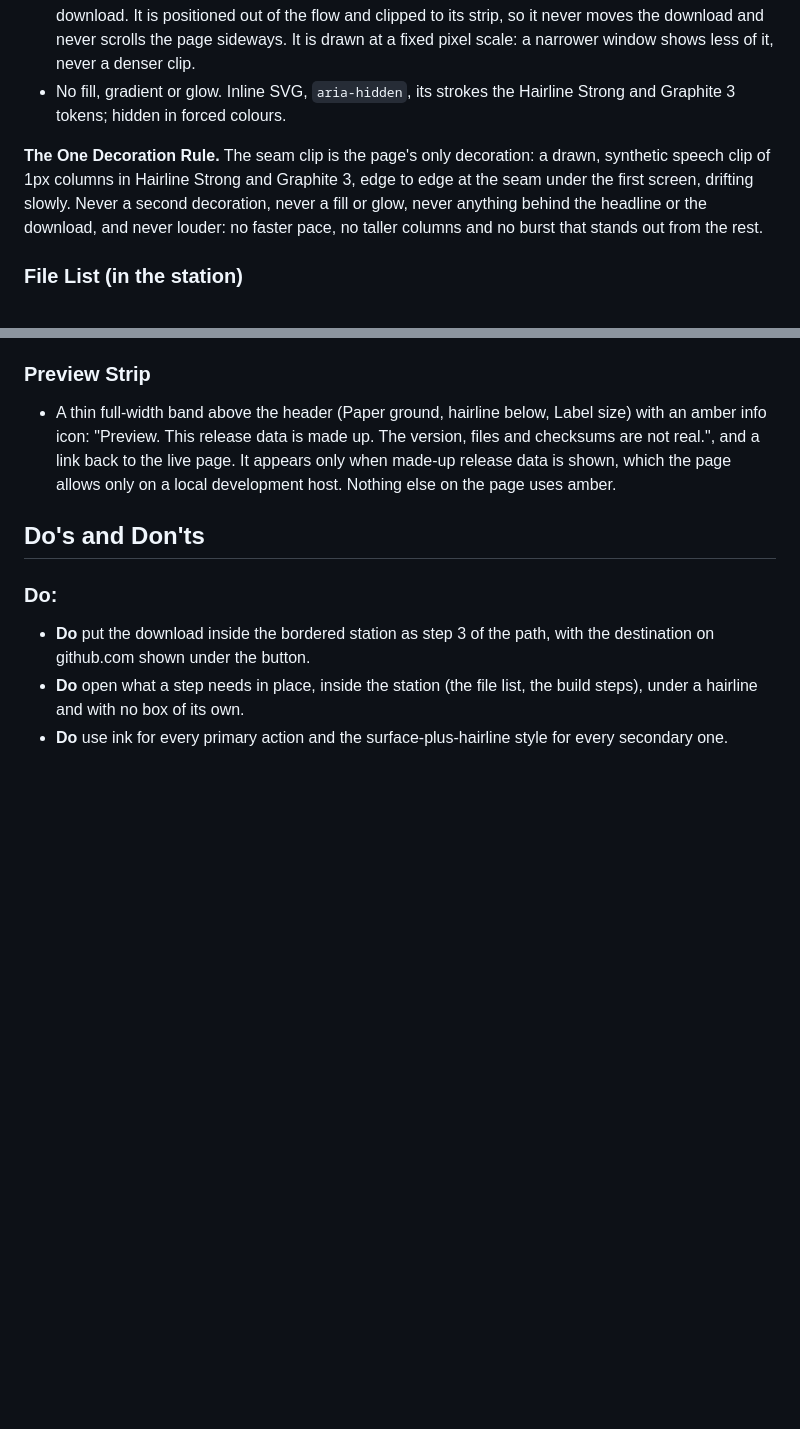
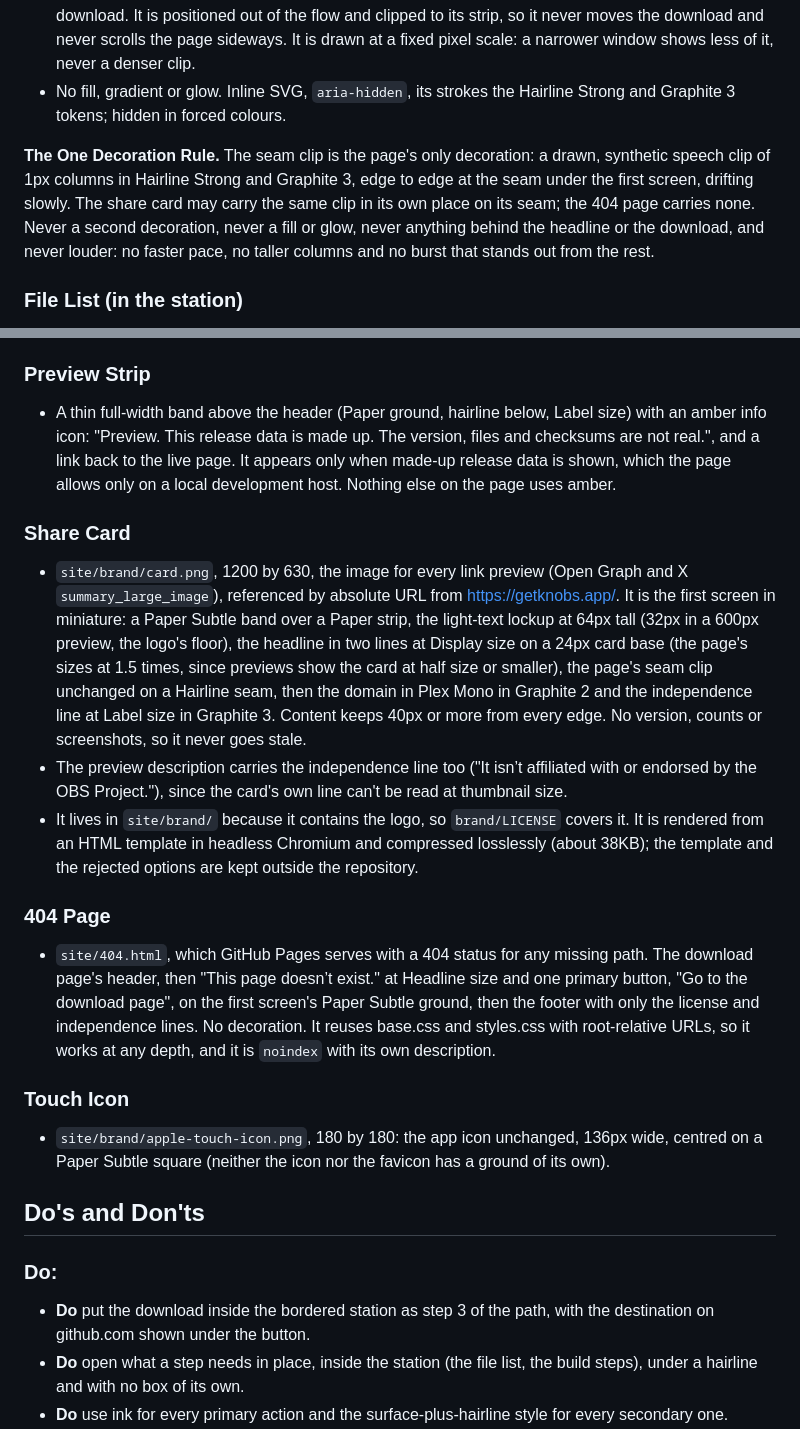
Before and after one commit to danielalyoshin/knobs-site, a Markdown page: DESIGN.md, 2 parts joined by grey strips. Drawn GitHub-style; blank space fills up the shorter version.

Commit message:
docs: record the share card, 404 page and touch icon
DESIGN.md gains the three as components, and the One Decoration Rule
says the card may carry the seam clip while the 404 page carries none.
PRODUCT.md records the canonical URL, the link previews and why there's
no structured data.

```diff
--- a/DESIGN.md
+++ b/DESIGN.md
@@ -421,7 +421,7 @@ Icons are bare glyphs drawn inline as 1.5px strokes with round caps and joins. T
 - It lives in the band's bottom padding and the top of the next section, never behind the headline or the download. It is positioned out of the flow and clipped to its strip, so it never moves the download and never scrolls the page sideways. It is drawn at a fixed pixel scale: a narrower window shows less of it, never a denser clip.
 - No fill, gradient or glow. Inline SVG, `aria-hidden`, its strokes the Hairline Strong and Graphite 3 tokens; hidden in forced colours.
 
-**The One Decoration Rule.** The seam clip is the page's only decoration: a drawn, synthetic speech clip of 1px columns in Hairline Strong and Graphite 3, edge to edge at the seam under the first screen, drifting slowly. Never a second decoration, never a fill or glow, never anything behind the headline or the download, and never louder: no faster pace, no taller columns and no burst that stands out from the rest.
+**The One Decoration Rule.** The seam clip is the page's only decoration: a drawn, synthetic speech clip of 1px columns in Hairline Strong and Graphite 3, edge to edge at the seam under the first screen, drifting slowly. The share card may carry the same clip in its own place on its seam; the 404 page carries none. Never a second decoration, never a fill or glow, never anything behind the headline or the download, and never louder: no faster pace, no taller columns and no burst that stands out from the rest.
 
 ### File List (in the station)
 - Opened by the station's "Checksums" and closed by it again; it fades in with the settle motion (160ms). It sits under the ready state's links, after a Hairline 14px below them, inside the station: no border, fill or lift of its own, so it never reads as a card in a card. Each file is a row, rows divided by Hairlines, 16px apart: the installer, the portable zip, any other files, then the checksums file.
@@ -469,6 +469,17 @@ Icons are bare glyphs drawn inline as 1.5px strokes with round caps and joins. T
 ### Preview Strip
 - A thin full-width band above the header (Paper ground, hairline below, Label size) with an amber info icon: "Preview. This release data is made up. The version, files and checksums are not real.", and a link back to the live page. It appears only when made-up release data is shown, which the page allows only on a local development host. Nothing else on the page uses amber.
 
+### Share Card
+- `site/brand/card.png`, 1200 by 630, the image for every link preview (Open Graph and X `summary_large_image`), referenced by absolute URL from https://getknobs.app/. It is the first screen in miniature: a Paper Subtle band over a Paper strip, the light-text lockup at 64px tall (32px in a 600px preview, the logo's floor), the headline in two lines at Display size on a 24px card base (the page's sizes at 1.5 times, since previews show the card at half size or smaller), the page's seam clip unchanged on a Hairline seam, then the domain in Plex Mono in Graphite 2 and the independence line at Label size in Graphite 3. Content keeps 40px or more from every edge. No version, counts or screenshots, so it never goes stale.
+- The preview description carries the independence line too ("It isn’t affiliated with or endorsed by the OBS Project."), since the card's own line can't be read at thumbnail size.
+- It lives in `site/brand/` because it contains the logo, so `brand/LICENSE` covers it. It is rendered from an HTML template in headless Chromium and compressed losslessly (about 38KB); the template and the rejected options are kept outside the repository.
+
+### 404 Page
+- `site/404.html`, which GitHub Pages serves with a 404 status for any missing path. The download page's header, then "This page doesn’t exist." at Headline size and one primary button, "Go to the download page", on the first screen's Paper Subtle ground, then the footer with only the license and independence lines. No decoration. It reuses base.css and styles.css with root-relative URLs, so it works at any depth, and it is `noindex` with its own description.
+
+### Touch Icon
+- `site/brand/apple-touch-icon.png`, 180 by 180: the app icon unchanged, 136px wide, centred on a Paper Subtle square (neither the icon nor the favicon has a ground of its own).
+
 ## Do's and Don'ts
 
 ### Do:
```
Also changed, not shown: PRODUCT.md (+2 -2 lines).
